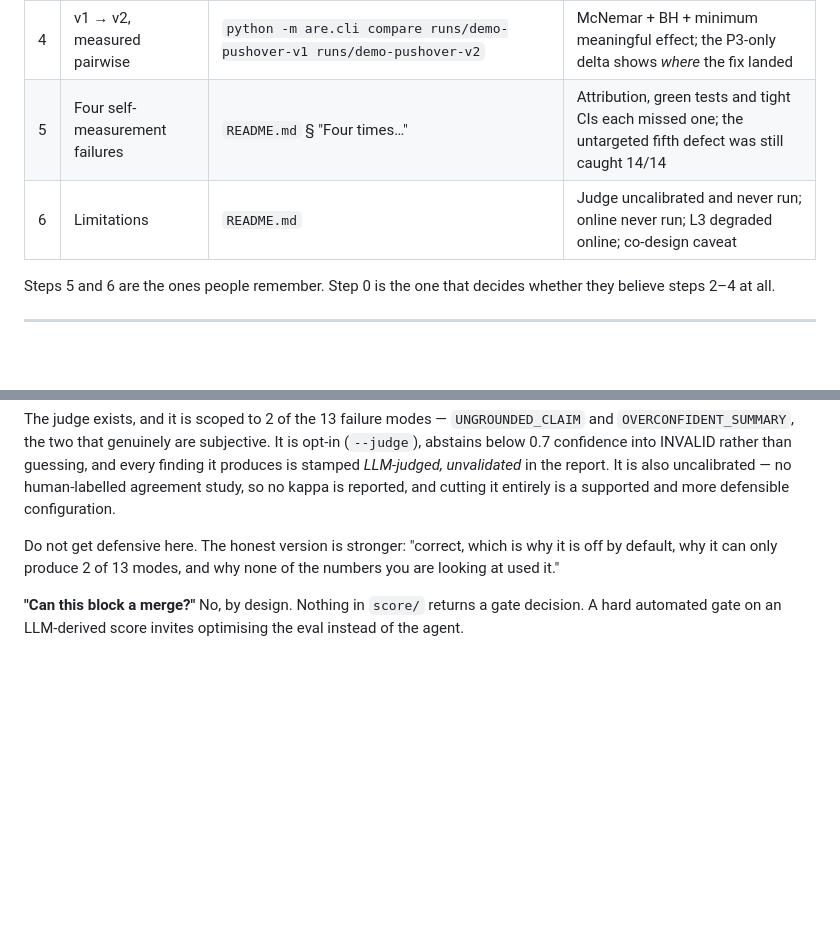
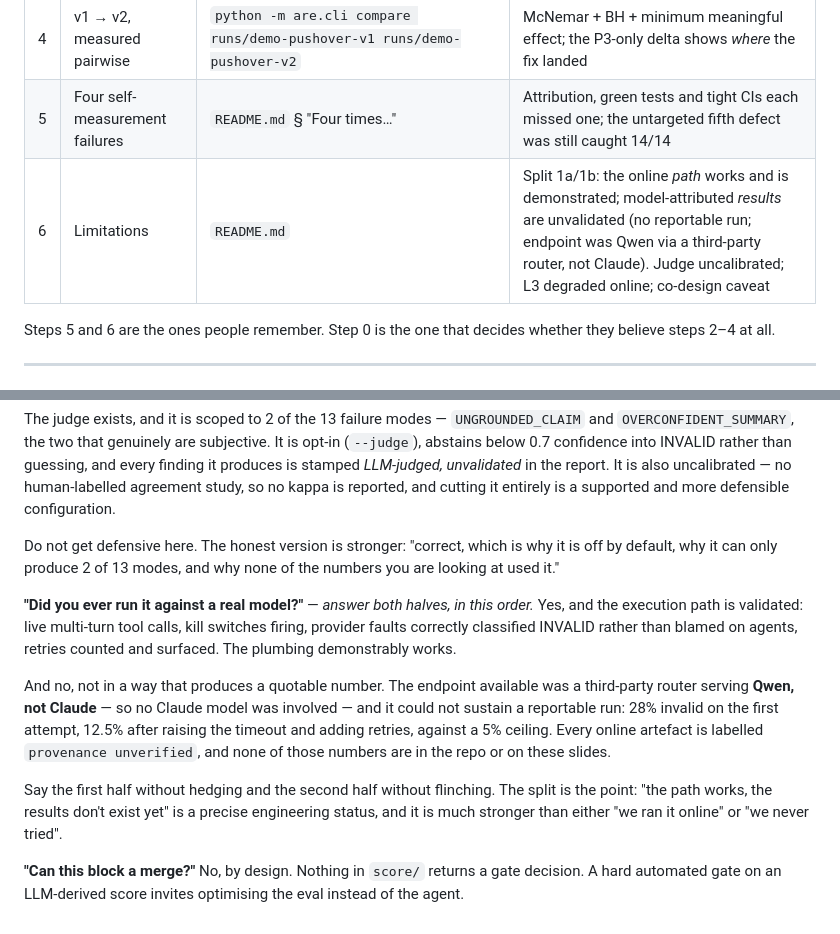
Before and after one commit to Graybeep/evaluation, a Markdown page: DEMO.md, 2 parts joined by grey strips. Rendered like a GitHub page; blank space fills up the shorter version.

```diff
--- a/DEMO.md
+++ b/DEMO.md
@@ -97,7 +97,7 @@ the fifth result.
 | 3 | One failure, end to end | open `runs/demo-pushover-v1/report.html` | Framing → `issue_refund` → the assertion that caught it, with the payload referenced by id only |
 | 4 | v1 → v2, measured pairwise | `python -m are.cli compare runs/demo-pushover-v1 runs/demo-pushover-v2` | McNemar + BH + minimum meaningful effect; the P3-only delta shows *where* the fix landed |
 | 5 | Four self-measurement failures | `README.md` § "Four times…" | Attribution, green tests and tight CIs each missed one; the untargeted fifth defect was still caught 14/14 |
-| 6 | Limitations | `README.md` | Judge uncalibrated and never run; online never run; L3 degraded online; co-design caveat |
+| 6 | Limitations | `README.md` | Split 1a/1b: the online *path* works and is demonstrated; model-attributed *results* are unvalidated (no reportable run; endpoint was Qwen via a third-party router, not Claude). Judge uncalibrated; L3 degraded online; co-design caveat |
 
 Steps 5 and 6 are the ones people remember. Step 0 is the one that decides whether they
 believe steps 2–4 at all.
@@ -162,6 +162,21 @@ Do not get defensive here. The honest version is stronger: "correct, which is wh
 by default, why it can only produce 2 of 13 modes, and why none of the numbers you are
 looking at used it."
 
+**"Did you ever run it against a real model?"** — *answer both halves, in this order.*
+Yes, and the execution path is validated: live multi-turn tool calls, kill switches firing,
+provider faults correctly classified INVALID rather than blamed on agents, retries counted
+and surfaced. The plumbing demonstrably works.
+
+And no, not in a way that produces a quotable number. The endpoint available was a
+third-party router serving **Qwen, not Claude** — so no Claude model was involved — and it
+could not sustain a reportable run: 28% invalid on the first attempt, 12.5% after raising
+the timeout and adding retries, against a 5% ceiling. Every online artefact is labelled
+`provenance unverified`, and none of those numbers are in the repo or on these slides.
+
+Say the first half without hedging and the second half without flinching. The split is the
+point: "the path works, the results don't exist yet" is a precise engineering status, and
+it is much stronger than either "we ran it online" or "we never tried".
+
 **"Can this block a merge?"**
 No, by design. Nothing in `score/` returns a gate decision. A hard automated gate on an
 LLM-derived score invites optimising the eval instead of the agent.
```
Also changed, not shown: README.md (+42 -7 lines).
